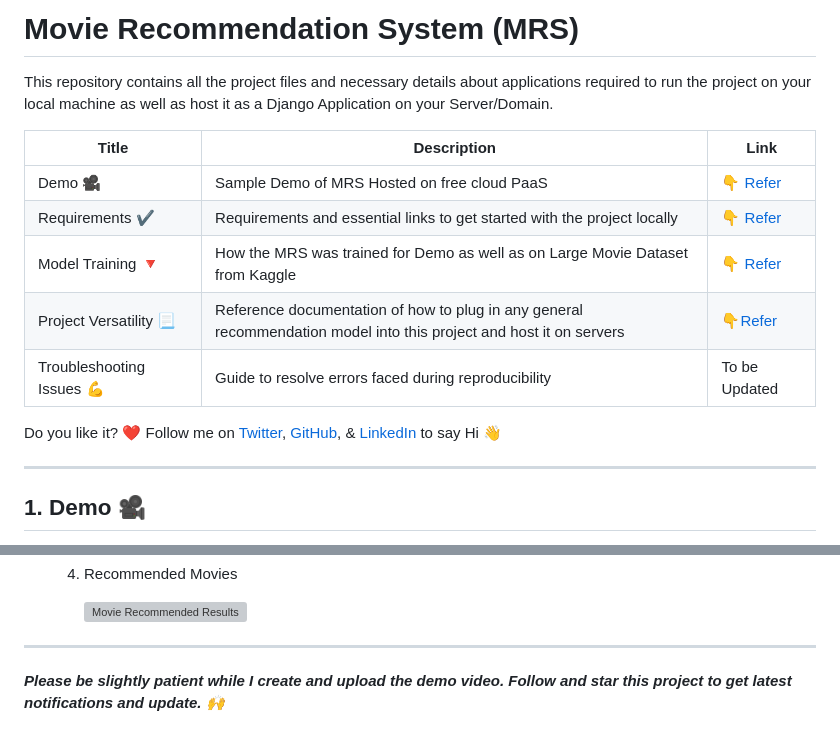
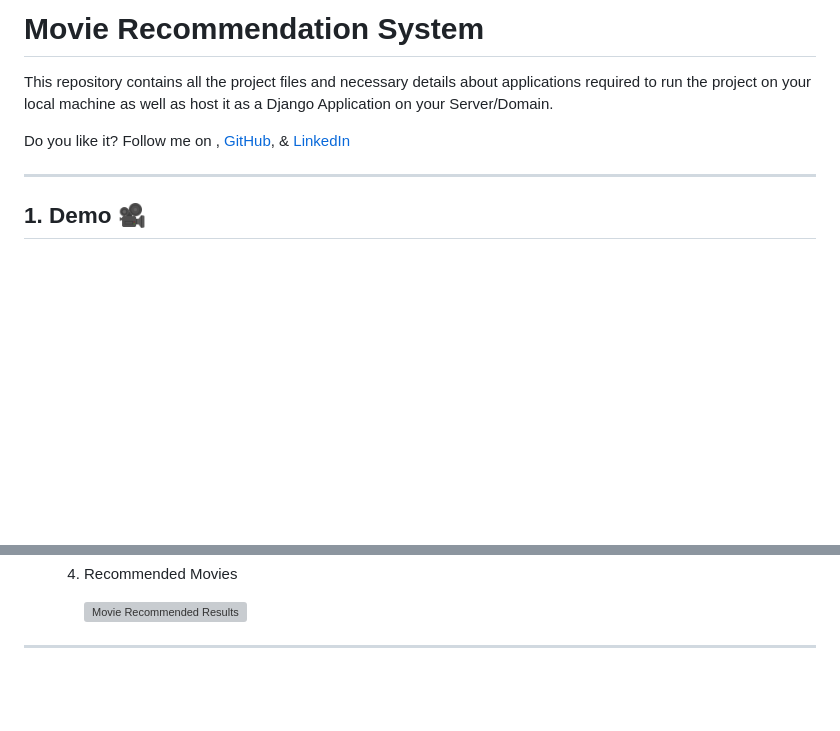
Before and after one commit to Harini782004/movie-_recommendation-_system, a Markdown page: README.md, 2 parts joined by grey strips. Drawn GitHub-style; blank space fills up the shorter version; grey boxes are pictures that could not be loaded.

Commit message:
Update README.md
Updated links and author information in README.md to reflect new repository and author.

```diff
--- a/README.md
+++ b/README.md
@@ -1,16 +1,10 @@
-# Movie Recommendation System (MRS)
+
+# Movie Recommendation System
 
 This repository contains all the project files and necessary details about applications required to run the project on your local machine as well as host it as a Django Application on your Server/Domain.
 
-| Title                                    | Description                                                                                                         | Link                                                                                                                       |
-| ---------------------------------------- | ------------------------------------------------------------------------------------------------------------------- | -------------------------------------------------------------------------------------------------------------------------- |
-| Demo :movie_camera:                      | Sample Demo of MRS Hosted on free cloud PaaS                                                                        | [:point_down: Refer](https://github.com/inboxpraveen/movie-recommendation-system#1-demo-movie_camera)                      |
-| Requirements :heavy_check_mark:          | Requirements and essential links to get started with the project locally                                            | [:point_down: Refer](https://github.com/inboxpraveen/movie-recommendation-system#2-requirements-heavy_check_mark)          |
-| Model Training :small_red_triangle_down: | How the MRS was trained for Demo as well as on Large Movie Dataset from Kaggle                                      | [:point_down: Refer](https://github.com/inboxpraveen/movie-recommendation-system#3-model-training-small_red_triangle_down) |
-| Project Versatility :page_with_curl:     | Reference documentation of how to plug in any general recommendation model into this project and host it on servers | [:point_down:Refer](https://github.com/inboxpraveen/movie-recommendation-system#4-project-guide)                           |
-| Troubleshooting Issues :muscle:          | Guide to resolve errors faced during reproducibility                                                                | To be Updated                                                                                                              |
 
-Do you like it? :heart: Follow me on [Twitter](https://twitter.com/InboxPraveen), [GitHub](https://github.com/inboxpraveen), & [LinkedIn](https://www.linkedin.com/in/praveen-kumar-inbox/) to say Hi :wave:
+Do you like it? Follow me on , [GitHub](https://github.com/harini782004), & [LinkedIn](https://www.linkedin.com/in/sivaharini782004/)
 
 <hr>
 
@@ -43,5 +37,4 @@ In this section, we try to understand through video demo to play around the proj
 
 ____
 
-***Please be slightly patient while I create and upload the demo video. Follow and star this project to get latest notifications and update. :raised_hands:***
 
```
Also changed, not shown: other parts of README.md (+3 -4 lines).
